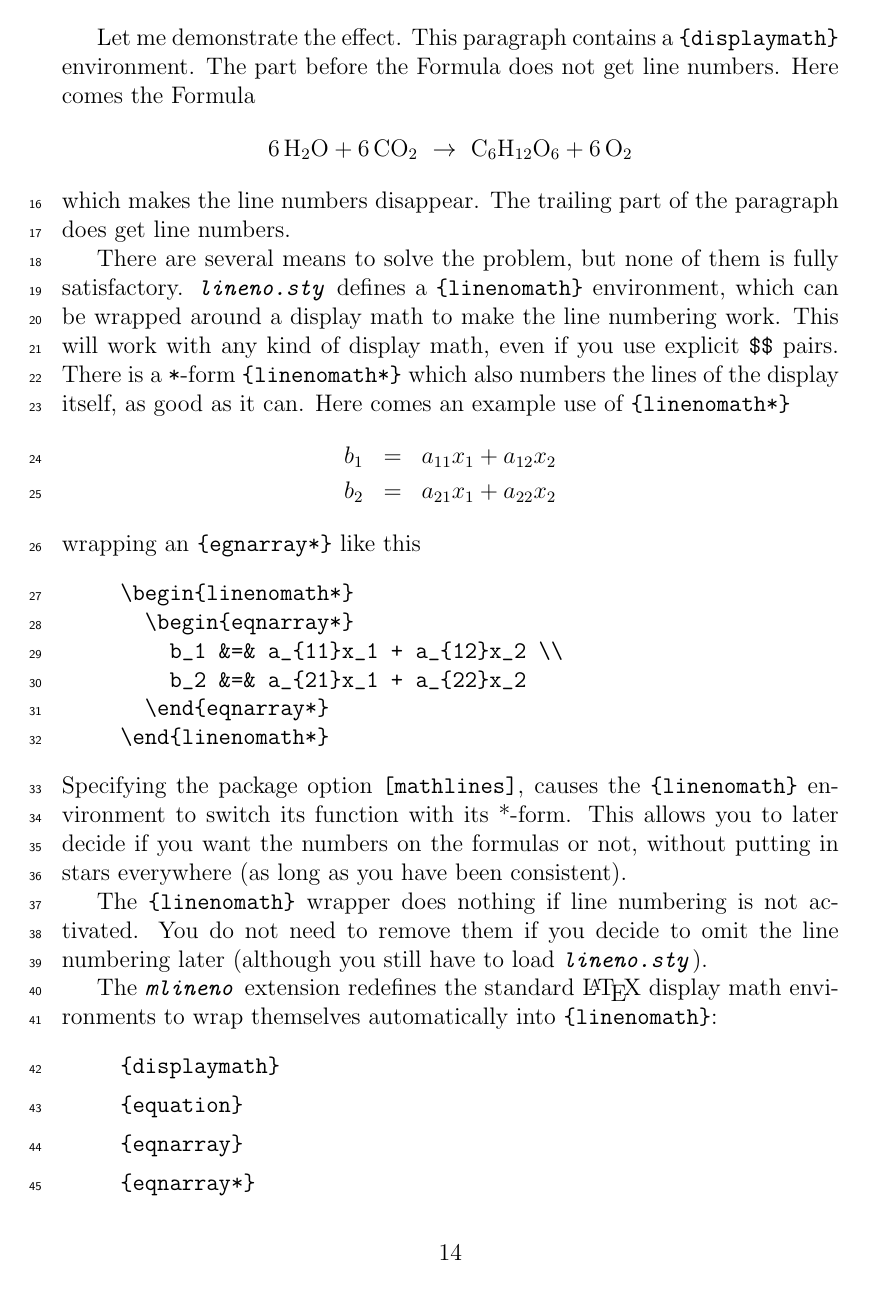
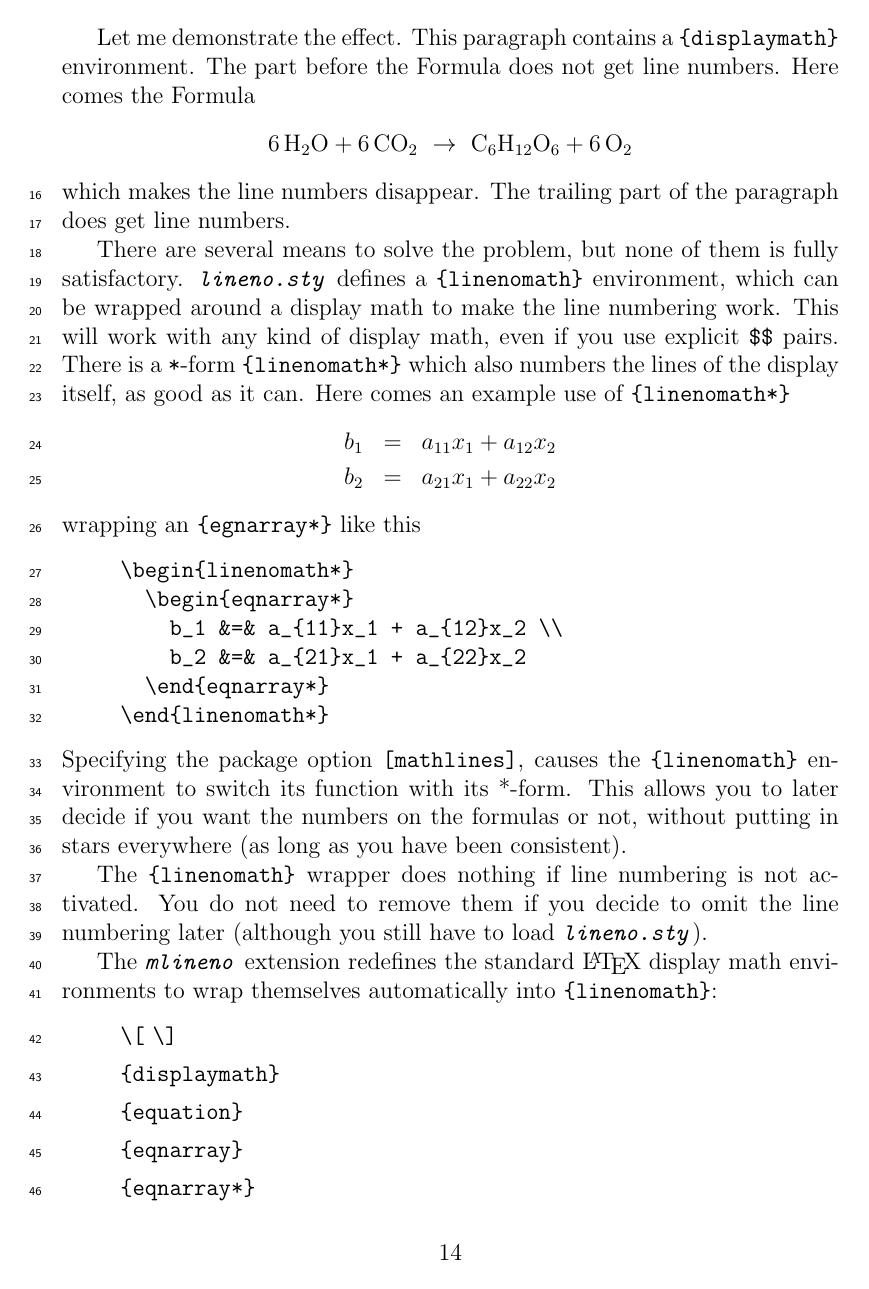
Before and after one commit to latex-lineno/lineno, a LaTeX document (ulineno.tex, which reads lineno.sty): page 16 of 20. Compiled offline with pdfLaTeX.

Commit message:
wrapped \[ \] in linenomath

```diff
--- a/lineno.sty
+++ b/lineno.sty
@@ -91,7 +91,7 @@
 
 \NeedsTeXFormat{LaTeX2e}[1994/11/04]
 \ProvidesPackage{lineno}
-  [2001/07/30 line numbers on paragraphs v3.07]
+  [2001/08/02 line numbers on paragraphs v3.08]
 
 %% v1.00 1995/03/31  SIB: first release for Petras interview transcriptions
 %% v1.01 1995/10/28  SIB: added ~pagewise~ mode
@@ -1099,23 +1092,30 @@
 %
 % (New 3.05a)  for ~{eqnarray}~s we rather keep the
 % old trick.                            (/New 3.05a)
+%
+% (New 3.08) Wrap ~\[~ and ~\]~ into ~{linenomath}~,
+% instead of ~{displaymath}~.  Also save the definition
+% of ~\equation~, instead of replicating the current
+% \LaTeX\ definition.                    (/New 3.08)
 
 \ifx\do@mlineno\@empty
  \@ifundefined{mathindent}{
 
-  \renewenvironment{displaymath}
-     {\linenomath\[}
-     {\]\endlinenomath}
-
+  \let\LN@displaymath\[
+  \let\LN@enddisplaymath\]
+  \renewcommand\[{\linenomath\LN@displaymath}
+  \renewcommand\]{\LN@enddisplaymath\endlinenomath}
+
+  \let\LN@equation\equation
+  \let\LN@endequation\endequation
   \renewenvironment{equation}
-     {\linenomath$$\refstepcounter{equation}}
-     {\eqno\hbox{\@eqnnum}$$\endlinenomath}
-
- }% \@ifundefined{mathindent}
+     {\linenomath\LN@equation}
+     {\LN@endequation\endlinenomath}
+
+  }% \@ifundefined{mathindent}
 
   \let\LN@eqnarray\eqnarray
   \let\LN@endeqnarray\endeqnarray
-
   \renewenvironment{eqnarray}
      {\linenomath\LN@eqnarray}
      {\LN@endeqnarray\endlinenomath}
--- a/ulineno.tex
+++ b/ulineno.tex
@@ -13,8 +13,8 @@
 
                                               \date{\def\$##1: ##2 ##3${##2}%$
                                                                       Version
-   \$Revision: 3.0 $,
-   \$Date: 1999/06/11 22:40:47 $
+   \$Revision: 3.1 $,
+   \$Date: 2001/08/03 03:29:19 $
                                                                              }
                                  \def\lineno.sty{\texttt{\itshape lineno.sty}}
 
```
Also changed, not shown: lineno.sty (27 more changed lines), ulineno.tex (3 more changed lines).
